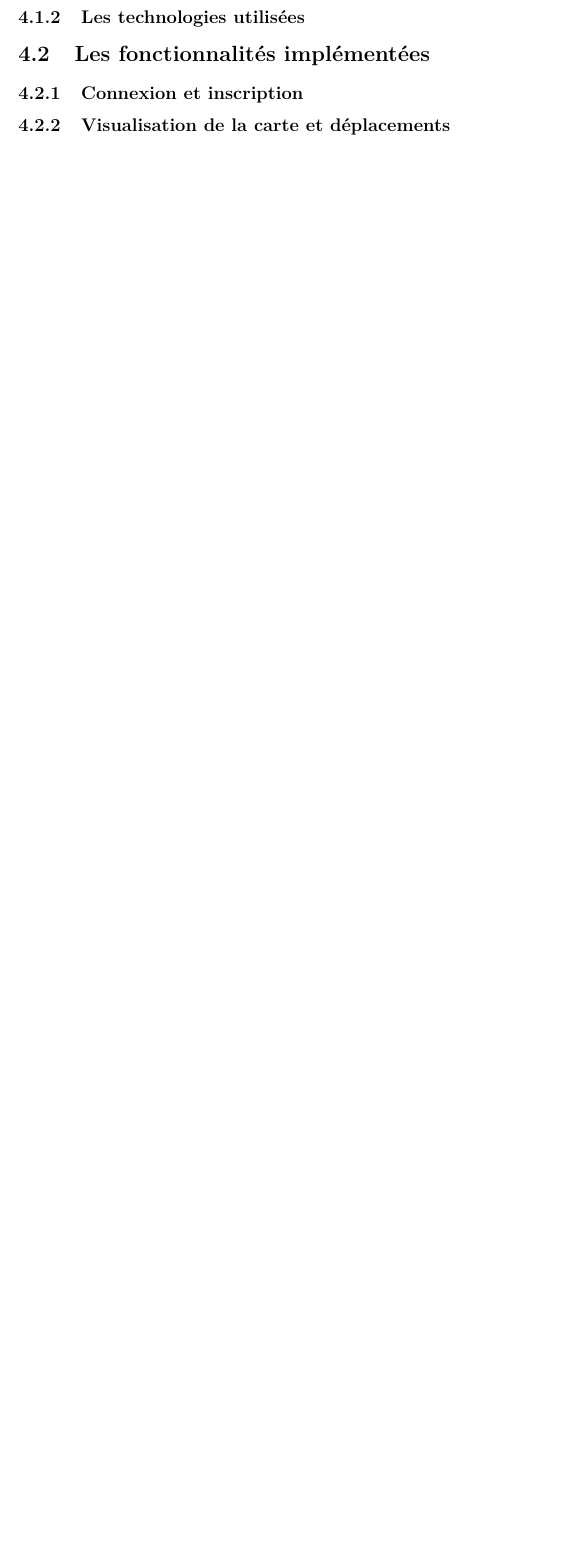
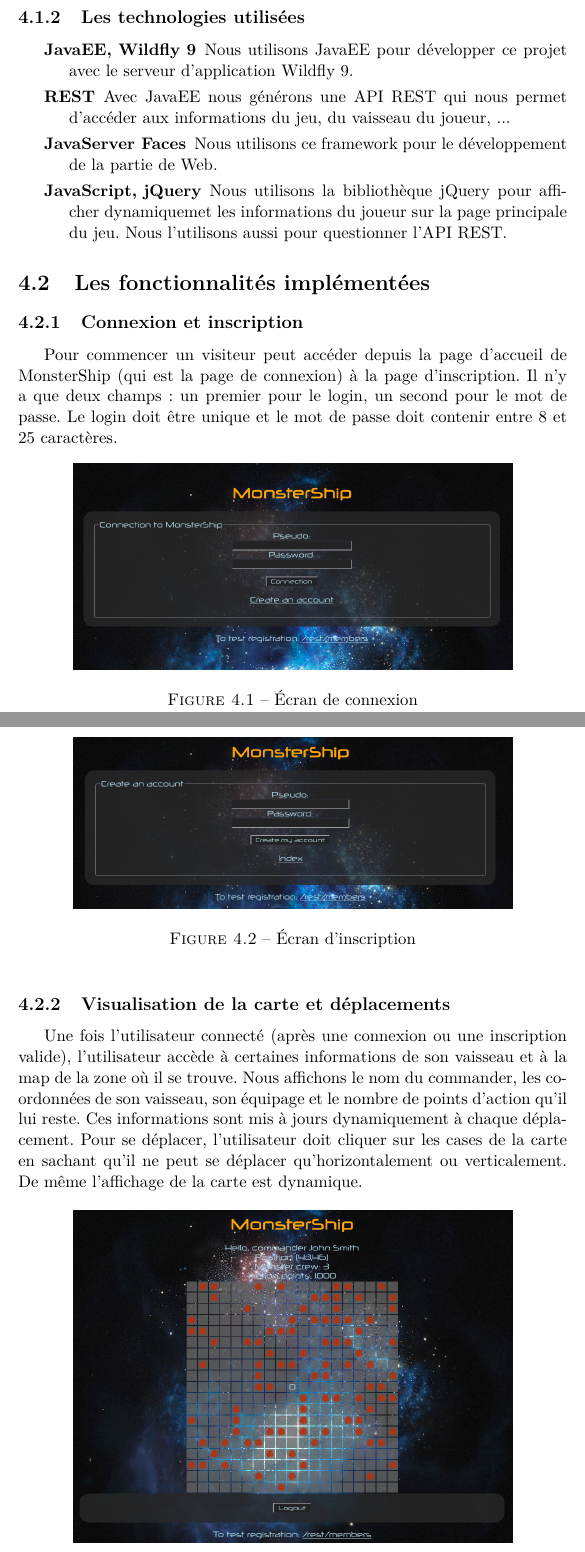
Before and after one commit to KevBP/MonsterShip, a LaTeX document (Rapport/rapport.tex): part of page 7 of 10 before the commit and two parts of pages 7 and 8 of 12 after it, the two joined at a grey line, cut so that both start at the same text, the shorter picture padded with empty space. Compiled offline with pdfLaTeX.

Commit message:
une partie du rapport

```diff
--- a/Rapport/rapport.tex
+++ b/Rapport/rapport.tex
@@ -63,3 +65,23 @@
     \subsection{Les technologies utilisées}
+      \begin{description}
+        \item[JavaEE, Wildfly 9] Nous utilisons JavaEE pour développer ce projet avec le serveur d'application Wildfly 9.
+        \item[REST] Avec JavaEE nous générons une API REST qui nous permet d'accéder aux informations du jeu, du vaisseau du joueur, ...
+        \item[JavaServer Faces] Nous utilisons ce framework pour le développement de la partie de Web.
+        \item[JavaScript, jQuery] Nous utilisons la bibliothèque jQuery pour afficher dynamiquemet les informations du joueur sur la page principale du jeu. Nous l'utilisons aussi pour questionner l'API REST.
+      \end{description}
+
   \section{Les fonctionnalités implémentées}
+
     \subsection{Connexion et inscription}
+      Pour commencer un visiteur peut accéder depuis la page d'accueil de MonsterShip (qui est la page de connexion) à la page d'inscription. Il n'y a que deux champs : un premier pour le login, un second pour le mot de passe. Le login doit être unique et le mot de passe doit contenir entre 8 et 25 caractères.
+      \begin{figure}[H]
+        \begin{center}
+          \includegraphics[width=.8\textwidth]{images/connexion.png}
+          \caption{Écran de connexion}
+          \label{fig:ec_co}
+        \end{center}
+      \end{figure}
+      \begin{figure}[H]
+        \begin{center}
+          \includegraphics[width=.8\textwidth]{images/inscription.png}
+          \caption{Écran d'inscription}
@@ -66 +92,11 @@
     \subsection{Visualisation de la carte et déplacements}
+      Une fois l'utilisateur connecté (après une connexion ou une inscription valide), l'utilisateur accède à certaines informations de son vaisseau et à la map de la zone où il se trouve.
+      Nous affichons le nom du commander, les coordonnées de son vaisseau, son équipage et le nombre de points d'action qu'il lui reste. Ces informations sont mis à jours dynamiquement à chaque déplacement.
+      Pour se déplacer, l'utilisateur doit cliquer sur les cases de la carte en sachant qu'il ne peut se déplacer qu'horizontalement ou verticalement. De même l'affichage de la carte est dynamique.
+      \begin{figure}[H]
+        \begin{center}
+          \includegraphics[width=.8\textwidth]{images/home.png}
+          \caption{Écran principal du jeu}
+          \label{fig:ec_home}
+        \end{center}
+      \end{figure}
```
Also changed, not shown: Rapport/images/connexion.png (added), Rapport/images/home.png (added), Rapport/images/inscription.png (added), Rapport/rapport.tex (43 more changed lines).
